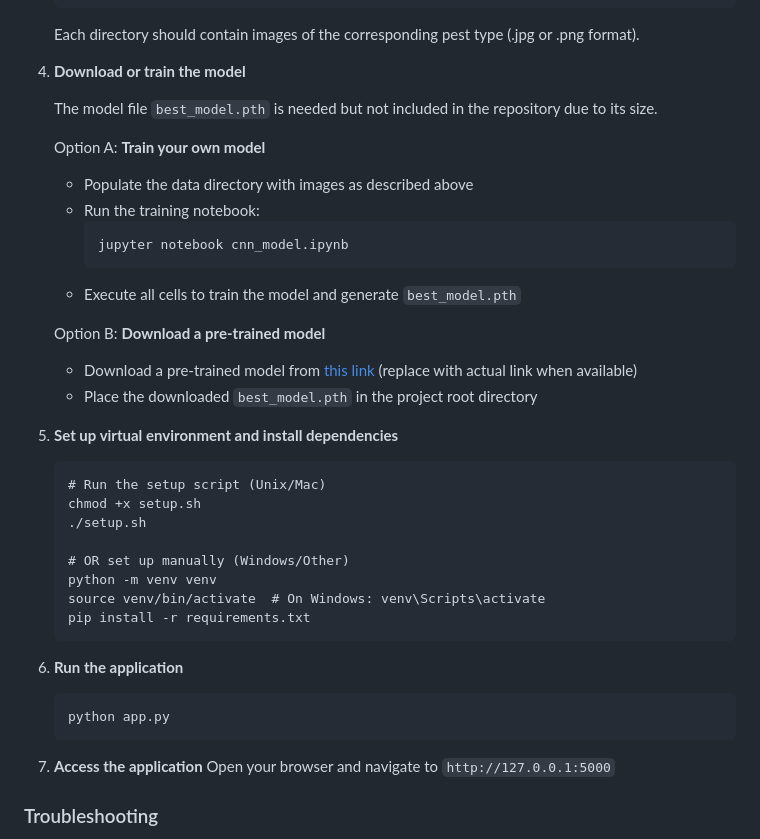
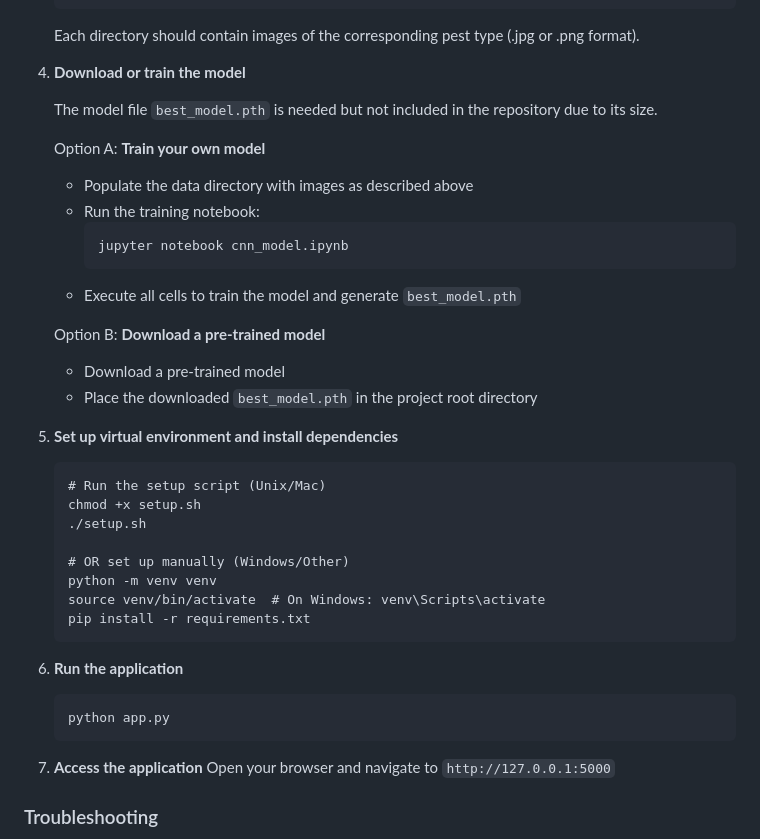
Before and after one commit to GoosieGav/PestHub, a Markdown page: README.md, the part around the change printed below. GitHub-like rendering.

````diff
--- a/README.md
+++ b/README.md
@@ -46,7 +48,7 @@ Follow these steps to set up and run PEST-Hub on your local machine:
 
    Each directory should contain images of the corresponding pest type (.jpg or .png format).
 
-4. **Download or train the model**
+5. **Download or train the model**
 
    The model file `best_model.pth` is needed but not included in the repository due to its size.
 
@@ -59,10 +61,10 @@ Follow these steps to set up and run PEST-Hub on your local machine:
    - Execute all cells to train the model and generate `best_model.pth`
 
    Option B: **Download a pre-trained model**
-   - Download a pre-trained model from [this link](https://example.com/best_model.pth) (replace with actual link when available)
+   - Download a pre-trained model
    - Place the downloaded `best_model.pth` in the project root directory
 
-5. **Set up virtual environment and install dependencies**
+6. **Set up virtual environment and install dependencies**
    ```
    # Run the setup script (Unix/Mac)
    chmod +x setup.sh
@@ -74,12 +76,12 @@ Follow these steps to set up and run PEST-Hub on your local machine:
    pip install -r requirements.txt
    ```
 
-6. **Run the application**
+7. **Run the application**
    ```
    python app.py
    ```
 
-7. **Access the application**
+8. **Access the application**
    Open your browser and navigate to `http://127.0.0.1:5000`
 
 ### Troubleshooting
````
Also changed, not shown: other parts of README.md (+2 -0 lines).
